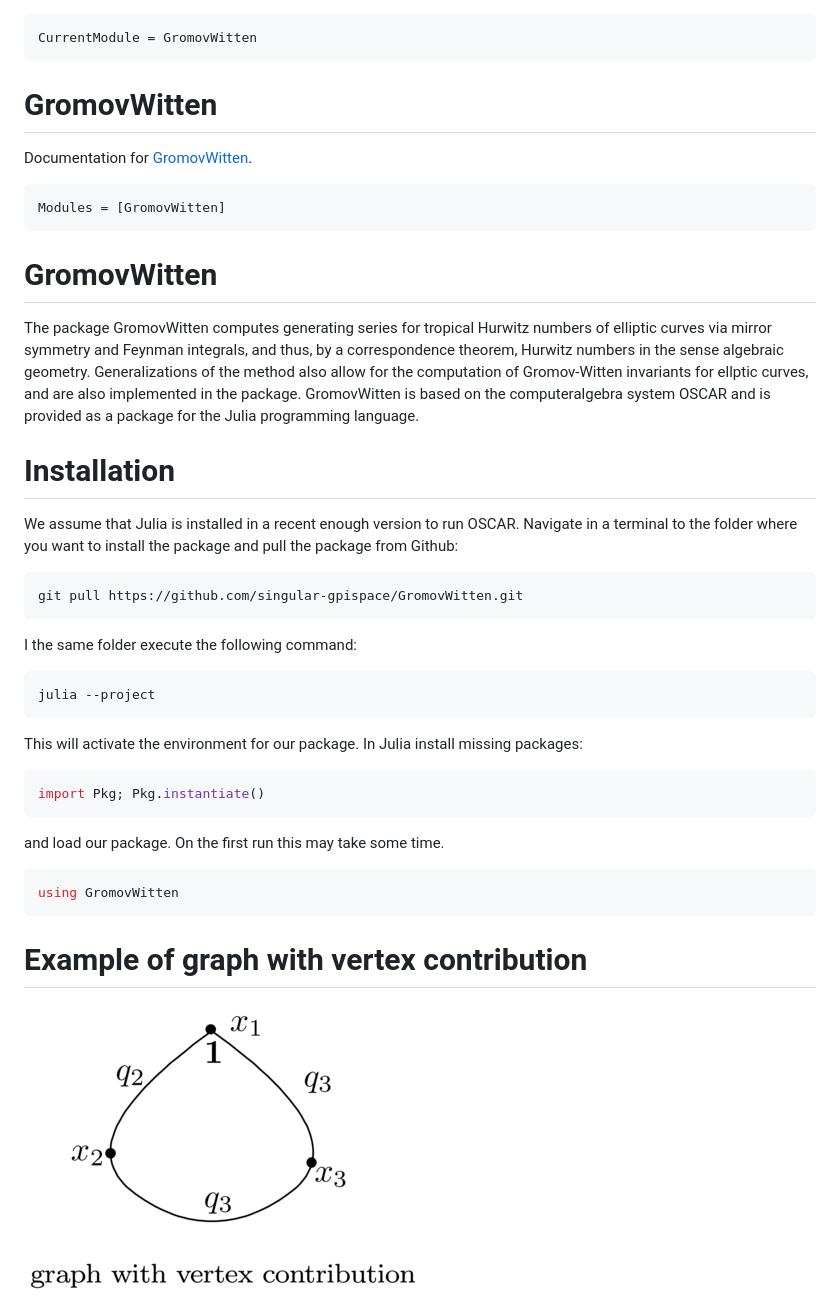
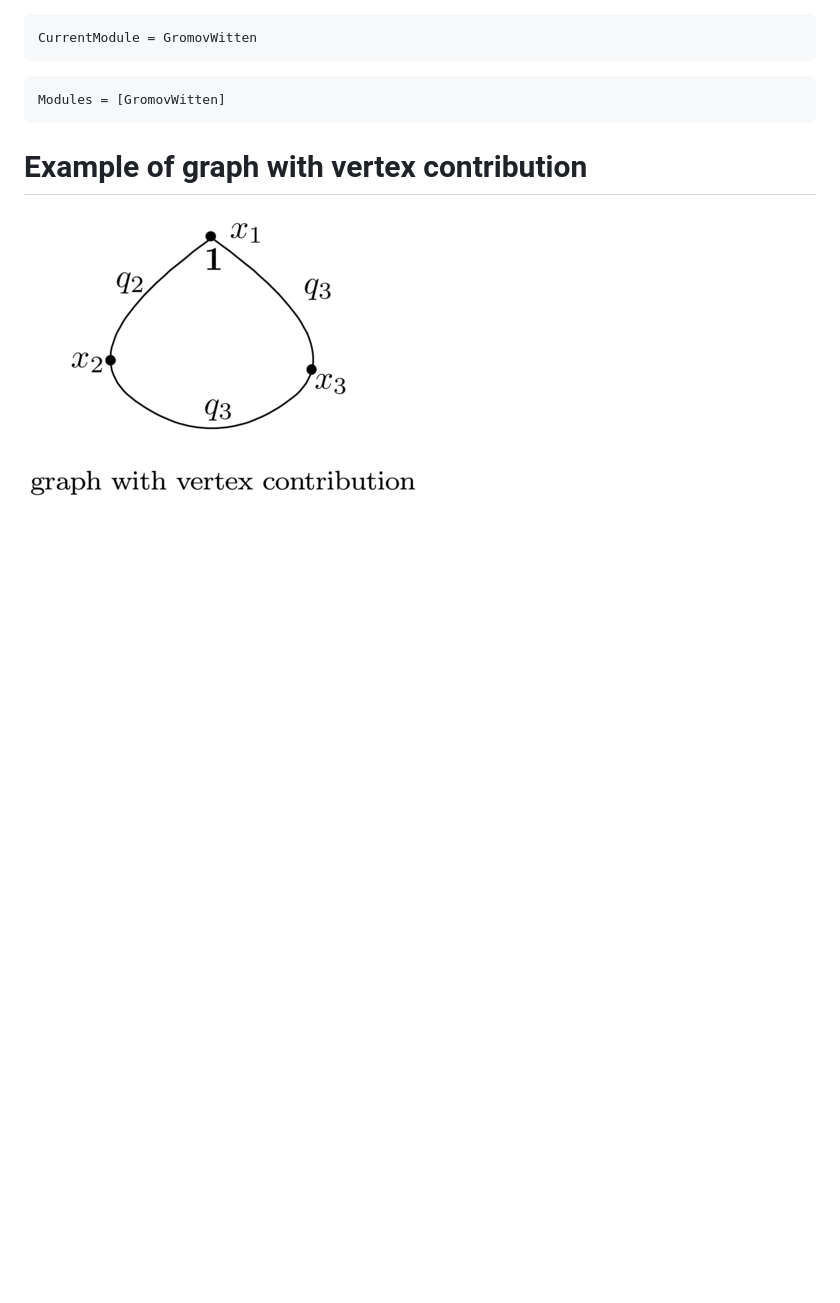
Before and after one commit to singular-gpispace/GromovWitten, a Markdown page: docs/src/index.md, the part around the change. GitHub-like rendering; blank space fills up the shorter version.

````diff
--- a/docs/src/index.md
+++ b/docs/src/index.md
@@ -2,43 +2,11 @@
 CurrentModule = GromovWitten
 ```
 
-# GromovWitten
-
-Documentation for [GromovWitten](https://github.com/singular-gpispace/GromovWitten).
 
 ```@autodocs
 Modules = [GromovWitten]
 ```
 
-# GromovWitten
-
-The package GromovWitten computes generating series for tropical Hurwitz numbers of elliptic curves via mirror symmetry and Feynman integrals, and thus, by a correspondence theorem, Hurwitz numbers in the sense algebraic geometry. Generalizations of the method also allow for the computation of Gromov-Witten invariants for ellptic curves, and are also implemented in the package. GromovWitten is based on the computeralgebra system OSCAR and is provided as a package for the Julia programming language.
-
-# Installation
-
-We assume that Julia is installed in a recent enough version to run OSCAR. Navigate in a terminal to the folder where you want to install the package and pull the package from Github:
-
-```bash
-git pull https://github.com/singular-gpispace/GromovWitten.git
-```
-
-I the same folder execute the following command:
-
-```bash
-julia --project
-```
-
-This will activate the environment for our package. In Julia install missing packages:
-
-```bash
-import Pkg; Pkg.instantiate()
-```
-
-and load our package. On the first run this may take some time.
-
-```bash
-using GromovWitten
-```
 
 # Example of graph with vertex contribution
 
````
